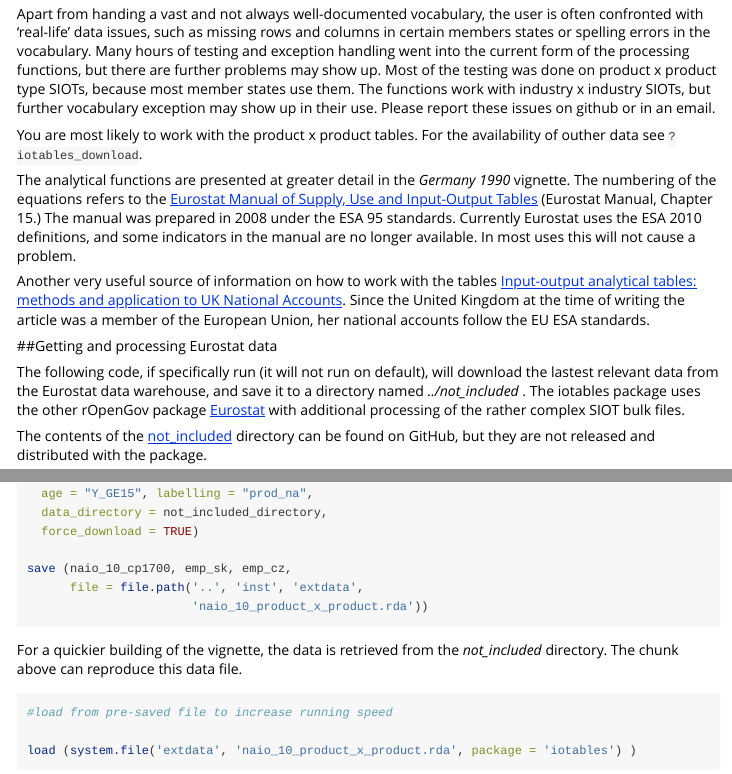
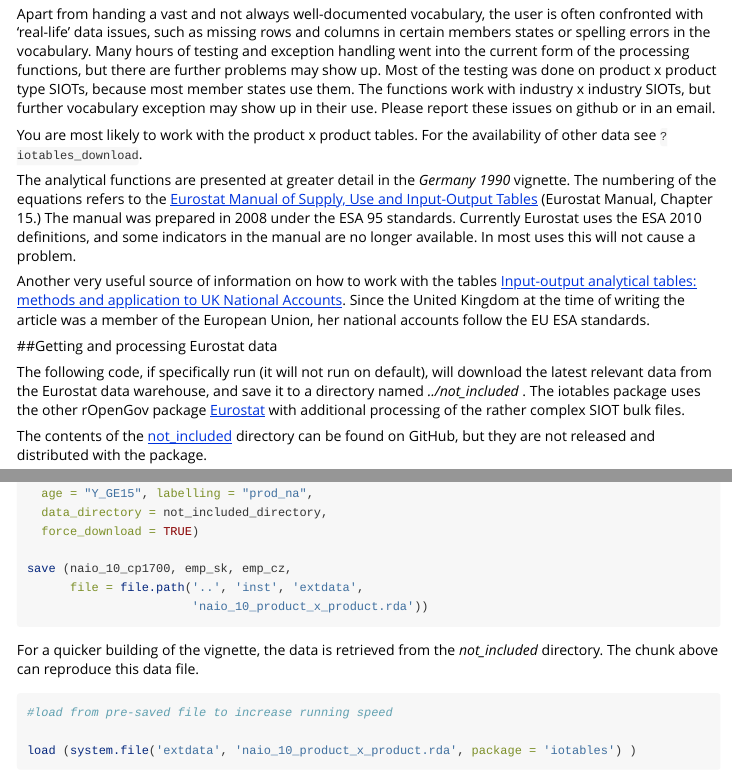
Before and after one commit to rOpenGov/iotables, an R Markdown document (vignettes/working_with_eurostat.Rmd): the page in a window 1100 px wide, from 280 px down, and a second part further down, joined at a grey line. Rendered offline with R 4.5, knitr and Pandoc, with nearby package versions; some code elsewhere in the file could not run offline; common packages that the code uses without loading them are loaded.

Commit message:
Spelling

````diff
--- a/vignettes/working_with_eurostat.Rmd
+++ b/vignettes/working_with_eurostat.Rmd
@@ -24,7 +24,7 @@ The Eurostat website contains the symmetric input-output data in long form.  Wor
 
 Apart from handing a vast and not always well-documented vocabulary, the user is often confronted with ‘real-life’ data issues, such as missing rows and columns in certain members states or spelling errors in the vocabulary.  Many hours of testing and exception handling went into the current form of the processing functions, but there are further problems may show up. Most of the testing was done on product x product  type SIOTs, because most member states use them. The functions work with industry x industry SIOTs, but further vocabulary exception may show up in their use. Please report these issues on github or in an email.
 
-You are most likely to work with the product x product tables. For the availability of outher data see `?iotables_download`.
+You are most likely to work with the product x product tables. For the availability of other data see `?iotables_download`.
 
 The analytical functions are presented at greater detail in the _Germany 1990_ vignette. The numbering of the equations refers to the [Eurostat Manual of Supply, Use and Input-Output Tables](http://ec.europa.eu/eurostat/documents/3859598/5902113/KS-RA-07-013-EN.PDF/b0b3d71e-3930-4442-94be-70b36cea9b39?version=1.0) (Eurostat Manual, Chapter 15.) The manual was prepared in 2008 under the ESA 95 standards. Currently Eurostat uses the ESA 2010 definitions, and some indicators in the manual are no longer available. In most uses this will not cause a problem.
 
@@ -32,7 +32,7 @@ Another very useful source of information on how to work with the tables [Input-
 
 ##Getting and processing Eurostat data
 
-The following code, if specifically run (it will not run on default), will download the lastest relevant data from the Eurostat data warehouse, and save it to a directory named *../not_included* . The iotables package uses the other rOpenGov package [Eurostat](https://github.com/rOpenGov/eurostat) with additional processing of the rather complex SIOT bulk files.
+The following code, if specifically run (it will not run on default), will download the latest relevant data from the Eurostat data warehouse, and save it to a directory named *../not_included* . The iotables package uses the other rOpenGov package [Eurostat](https://github.com/rOpenGov/eurostat) with additional processing of the rather complex SIOT bulk files.
 
 The contents of the [not_included](https://github.com/rOpenGov/iotables/tree/master/not_included) directory can be found on GitHub, but they are not released and distributed with the package.
 
@@ -71,7 +71,7 @@ save (naio_10_cp1700, emp_sk, emp_cz,
                        'naio_10_product_x_product.rda'))
 ```
 
-For a quickier building of the vignette, the data is retrieved from the *not_included* directory. The chunk above can reproduce this data file.
+For a quicker building of the vignette, the data is retrieved from the *not_included* directory. The chunk above can reproduce this data file.
 
 ```{r load }
 #load from pre-saved file to increase running speed
````
Also changed, not shown: R/coefficient_matrix_create.R (+1 -1 lines), R/empty_remove.R (+1 -1 lines), R/output_coefficient_matrix_create.R (+1 -1 lines), vignettes/germany_1990.Rmd (+2 -2 lines), vignettes/working_with_eurostat.Rmd (2 more changed lines), 3 other files.
